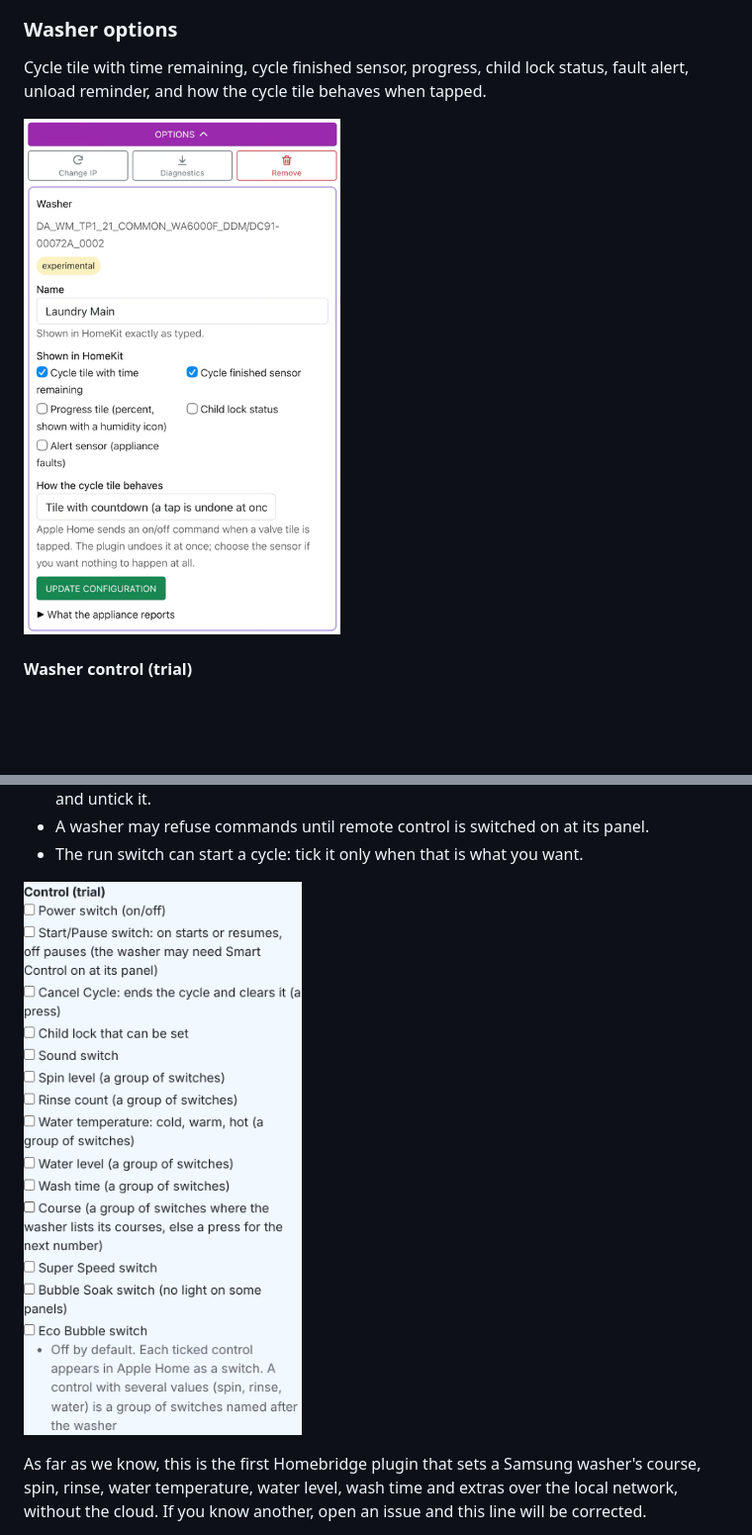
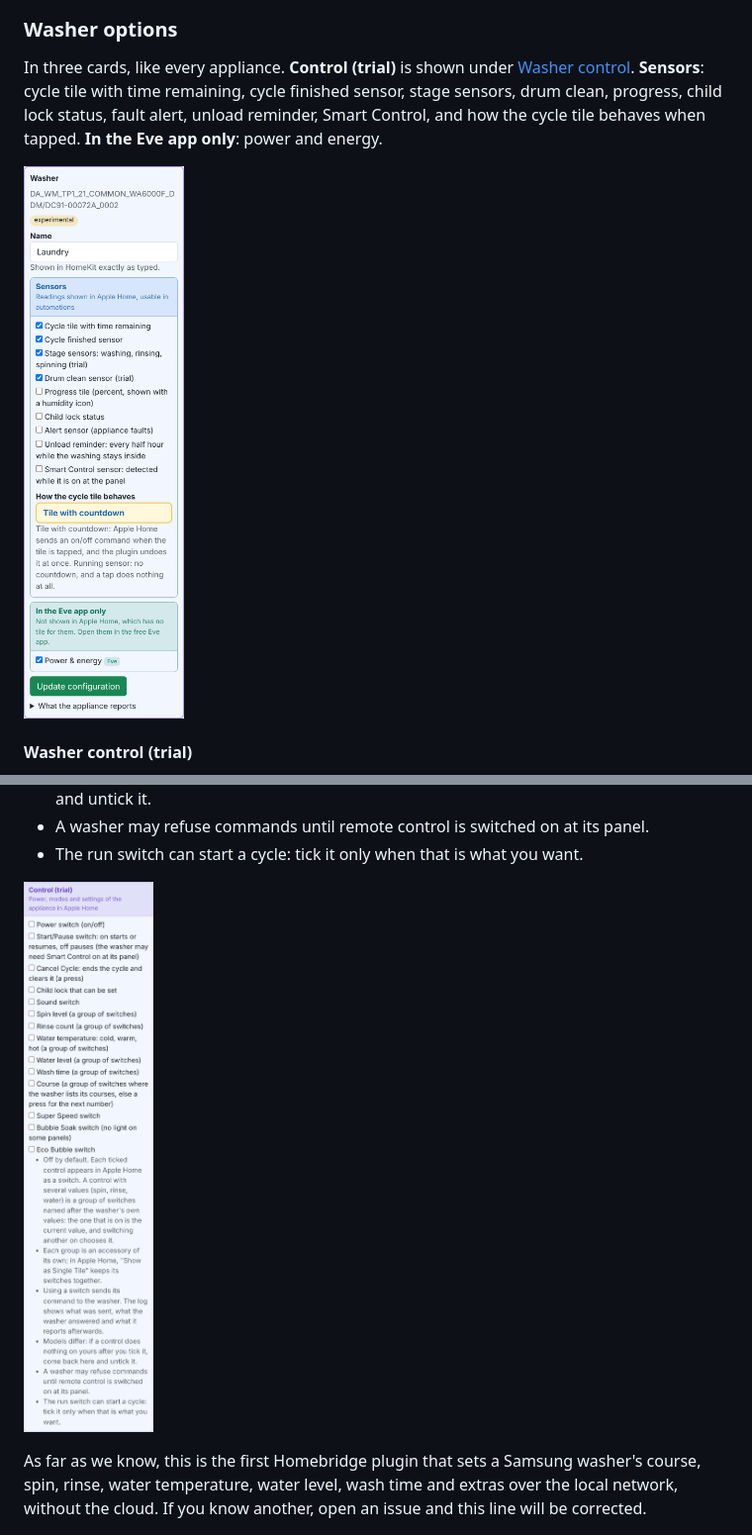
Before and after one commit to Abdulazizruh/homebridge-samsung-local, a Markdown page: README.md, 2 parts joined by grey strips. Shown at 99% size. GitHub-like rendering; pictures changed too: assets/screenshots/options-washer.png, assets/screenshots/washer-control.png; blank space fills up the shorter version.

```diff
--- a/README.md
+++ b/README.md
@@ -302,5 +302,5 @@ The filter, and power and energy, show in the free **Eve** app and other HomeKit
 
 ### Washer options
 
-Cycle tile with time remaining, cycle finished sensor, progress, child lock status, fault alert, unload reminder, and how the cycle tile behaves when tapped.
+In three cards, like every appliance. **Control (trial)** is shown under [Washer control](#washer-control-trial). **Sensors**: cycle tile with time remaining, cycle finished sensor, stage sensors, drum clean, progress, child lock status, fault alert, unload reminder, Smart Control, and how the cycle tile behaves when tapped. **In the Eve app only**: power and energy.
 
```
Also changed, not shown: other parts of README.md (+2 -2 lines), README.ar.md (+3 -3 lines), assets/screenshots/options-air-purifier-ar.png, assets/screenshots/options-air-purifier.png, assets/screenshots/options-washer-ar.png (added), assets/screenshots/washer-control-ar.png.
